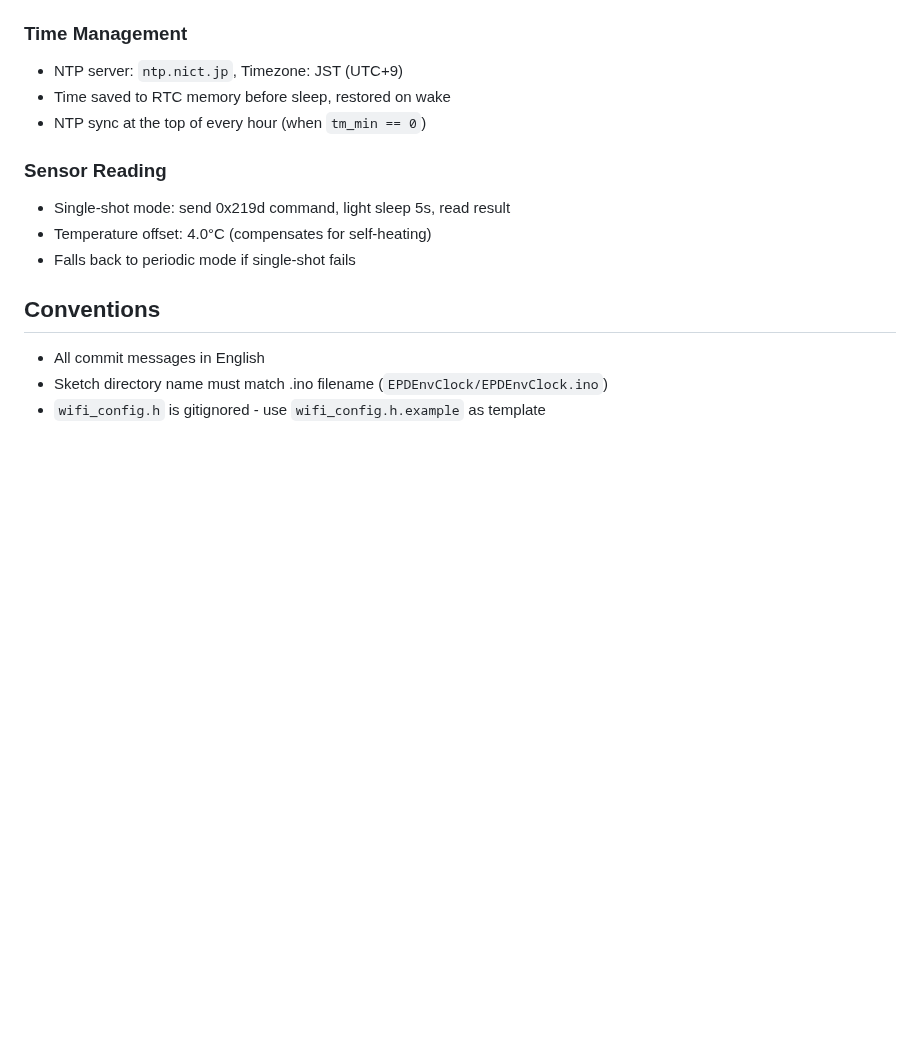
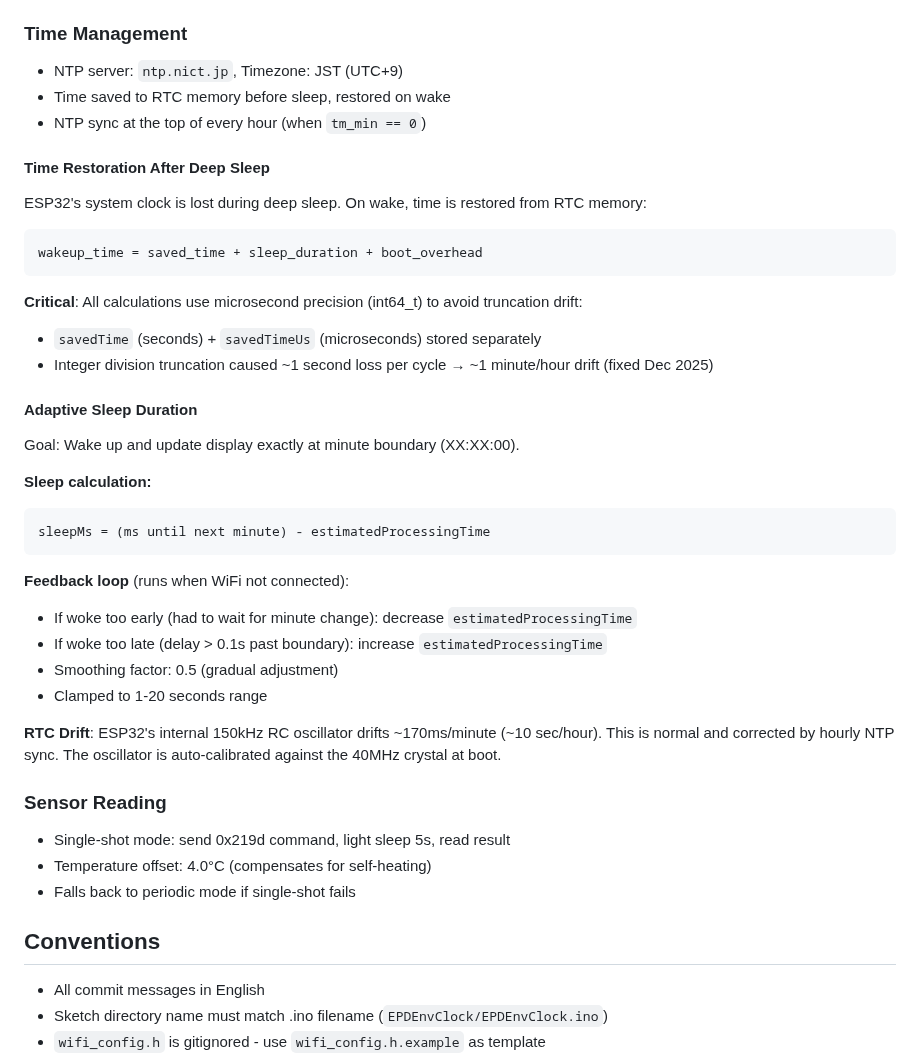
Before and after one commit to Saqoosha/EPDEnvClock, a Markdown page: AGENTS.md, the part around the change. Rendered like a GitHub page; blank space fills up the shorter version.

````diff
--- a/AGENTS.md
+++ b/AGENTS.md
@@ -160,6 +160,35 @@ This reduces startup time by ~2 seconds and enables single screen update (instea
 - Time saved to RTC memory before sleep, restored on wake
 - NTP sync at the top of every hour (when `tm_min == 0`)
 
+#### Time Restoration After Deep Sleep
+
+ESP32's system clock is lost during deep sleep. On wake, time is restored from RTC memory:
+
+```
+wakeup_time = saved_time + sleep_duration + boot_overhead
+```
+
+**Critical**: All calculations use microsecond precision (int64_t) to avoid truncation drift:
+- `savedTime` (seconds) + `savedTimeUs` (microseconds) stored separately
+- Integer division truncation caused ~1 second loss per cycle → ~1 minute/hour drift (fixed Dec 2025)
+
+#### Adaptive Sleep Duration
+
+Goal: Wake up and update display exactly at minute boundary (XX:XX:00).
+
+**Sleep calculation:**
+```cpp
+sleepMs = (ms until next minute) - estimatedProcessingTime
+```
+
+**Feedback loop** (runs when WiFi not connected):
+- If woke too early (had to wait for minute change): decrease `estimatedProcessingTime`
+- If woke too late (delay > 0.1s past boundary): increase `estimatedProcessingTime`
+- Smoothing factor: 0.5 (gradual adjustment)
+- Clamped to 1-20 seconds range
+
+**RTC Drift**: ESP32's internal 150kHz RC oscillator drifts ~170ms/minute (~10 sec/hour). This is normal and corrected by hourly NTP sync. The oscillator is auto-calibrated against the 40MHz crystal at boot.
+
 ### Sensor Reading
 
 - Single-shot mode: send 0x219d command, light sleep 5s, read result
````
Also changed, not shown: docs/RTC_DEEP_SLEEP.md (added, +207 -0 lines).
